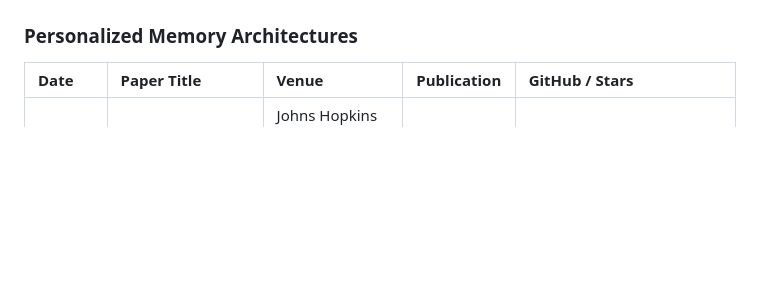
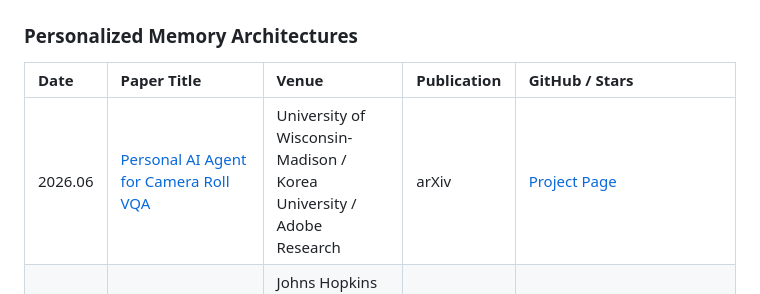
Before and after one commit to Clare-Nie/Awesome-Personalization-in-MLLMs, a Markdown page: README.md, the part around the change. Drawn GitHub-style; blank space fills up the shorter version.

Commit message:
Add camera roll VQA paper

```diff
--- a/README.md
+++ b/README.md
@@ -76,6 +76,7 @@ This repository tracks papers, benchmarks, datasets, and systems around four con
 
 | Date | Paper Title | Venue | Publication | GitHub / Stars |
 | :--- | :--- | :--- | :--- | :--- |
+| 2026.06 | [Personal AI Agent for Camera Roll VQA](https://arxiv.org/abs/2606.05275) | University of Wisconsin-Madison / Korea University / Adobe Research | arXiv | [Project Page](https://thaoshibe.github.io/camroll) |
 | 2026.05 | [Personal Visual Memory from Explicit and Implicit Evidence](https://arxiv.org/abs/2605.28806) | Johns Hopkins University / University of Wisconsin-Madison / Adobe Research | arXiv | [viettmab/VisualMem](https://github.com/viettmab/VisualMem) <br> ![Stars](https://img.shields.io/github/stars/viettmab/VisualMem?style=flat-square&logo=github) |
 | 2026.04 | [EgoSelf: From Memory to Personalized Egocentric Assistant](https://arxiv.org/abs/2604.19564) | Peking University / The Hong Kong Polytechnic University | arXiv | [Project Page](https://abie-e.github.io/egoself_project/) |
 | 2026.04 | [Learning to Forget -- Hierarchical Episodic Memory for Lifelong Robot Deployment](https://arxiv.org/abs/2604.11306) | Karlsruhe Institute of Technology | arXiv | - |
```
